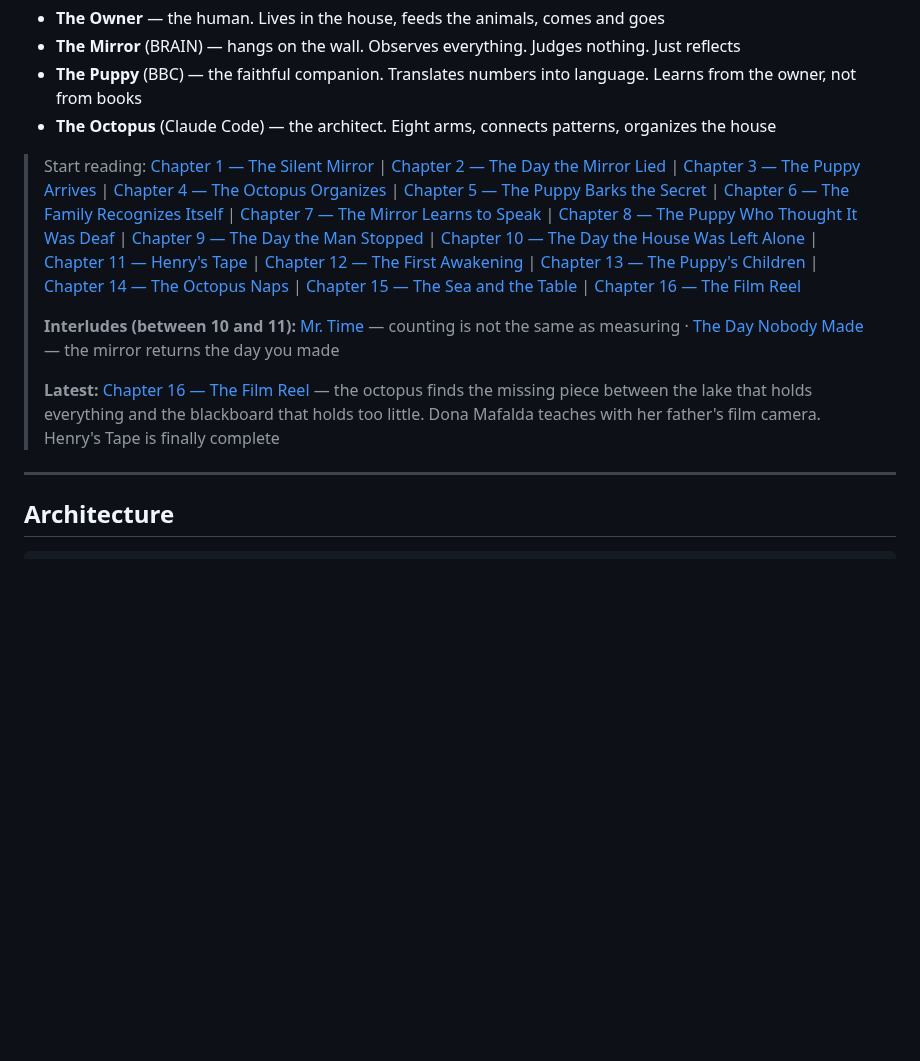
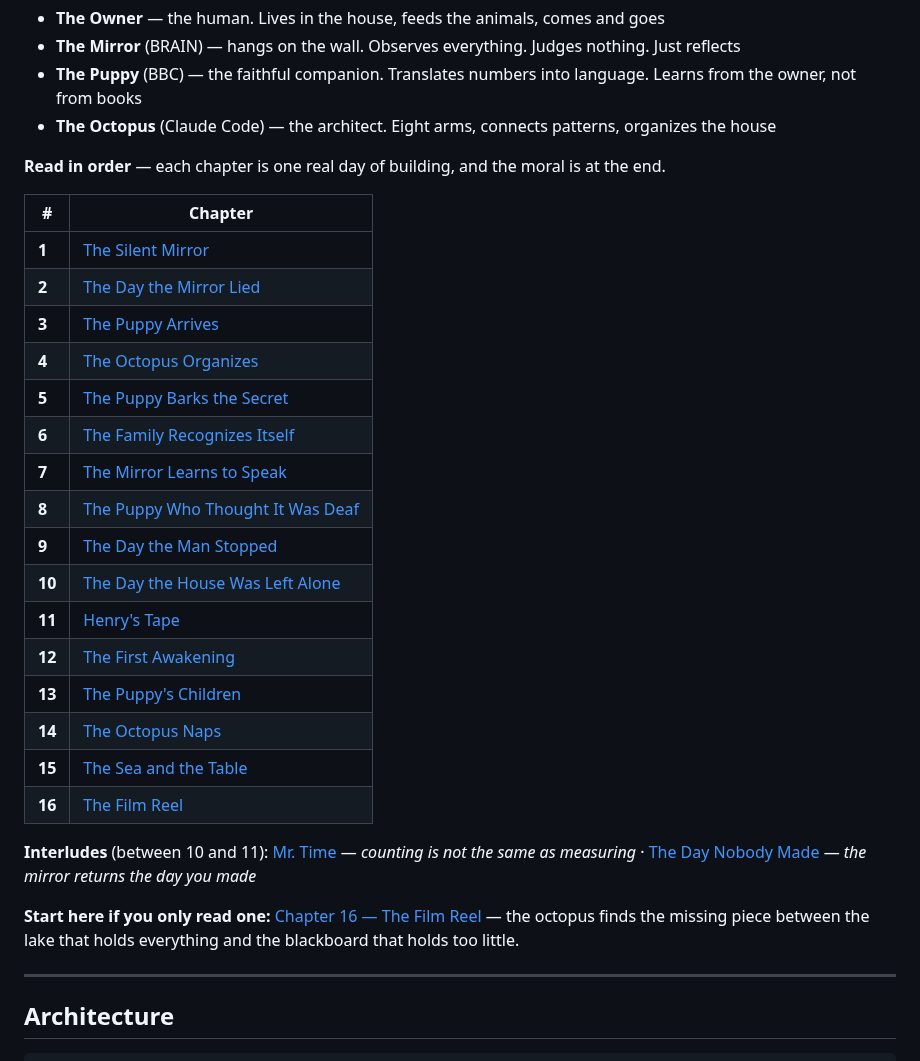
Before and after one commit to bruno-d-silveira/brain-project, a Markdown page: README.md, the part around one of its changes. Drawn GitHub-style; blank space fills up the shorter version.

Commit message:
vitrine: front-door — demo, indice dos capitulos e o que esta e o que nao esta
O repositorio publico tinha 2 estrelas, nenhum topic, homepage vazia, nenhuma
linguagem detectada (so markdown) e nenhum artefato que o visitante pudesse
rodar ou ver. Quem chegava lia uma tese boa e nao conseguia verificar nada.

- Adiciona assets/passarinho_voo02.gif (564 KB, sha256
  5f61c6c4a4357ea9b01fc39041e983fff457b1a81a03f74f3c699ea2c4a67f53) logo
  abaixo dos badges: o primeiro artefato que se move na porta de entrada. O
  passarinho e offline, ASCII, mede atencao e escreve na caderneta — sem
  screenshot, sem upload, sem conta.

- Adiciona a secao "What is here, and what is not". Ate agora o README
  descrevia um motor e so dizia no rodape que a implementacao nao esta
  publicada. Agora diz no topo, em tabela, com a pergunta que o visitante faz
  de verdade: "can I run something today?". Dizer e mais forte que esconder —
  e resolve a incoerencia de um LICENSE AGPL num repo sem codigo.

- Quebra o paredao dos 16 capitulos: eram um paragrafo unico com 16 links em
  fila. Viram indice em tabela, com os interludios e uma porta unica pra quem
  so vai ler um.

Metadados ajustados fora do PR (settings do repo): 8 topics adicionados
(local-first, behavioral-analytics, privacy-by-design, event-driven,
llm-agents, personal-data, digital-memory, ai-companion) e homepage apontando
para o site dos boletins, que ja estava no ar e nao era linkado de lugar
nenhum.

Co-Authored-By: Claude Opus 5 <noreply@anthropic.com>

```diff
--- a/README.md
+++ b/README.md
@@ -21,11 +37,31 @@ This project is documented as a fable — because the best way to explain comple
 - **The Puppy** (BBC) — the faithful companion. Translates numbers into language. Learns from the owner, not from books
 - **The Octopus** (Claude Code) — the architect. Eight arms, connects patterns, organizes the house
 
-> Start reading: [Chapter 1 — The Silent Mirror](fabulas/cap01_o_espelho_mudo.md) | [Chapter 2 — The Day the Mirror Lied](fabulas/cap02_o_dia_em_que_o_espelho_mentiu.md) | [Chapter 3 — The Puppy Arrives](fabulas/cap03_o_cachorrinho_chega_na_casa.md) | [Chapter 4 — The Octopus Organizes](fabulas/cap04_o_polvo_arruma_a_casa.md) | [Chapter 5 — The Puppy Barks the Secret](fabulas/cap05_o_cachorrinho_late_o_segredo.md) | [Chapter 6 — The Family Recognizes Itself](fabulas/cap06_a_familia_se_reconhece.md) | [Chapter 7 — The Mirror Learns to Speak](fabulas/cap07_o_espelho_aprende_a_falar.md) | [Chapter 8 — The Puppy Who Thought It Was Deaf](fabulas/cap08_o_cachorrinho_que_achava_que_era_surdo.md) | [Chapter 9 — The Day the Man Stopped](fabulas/cap09_o_dia_em_que_o_homem_parou.md) | [Chapter 10 — The Day the House Was Left Alone](fabulas/cap10_o_dia_em_que_a_casa_ficou_sozinha.md) | [Chapter 11 — Henry's Tape](fabulas/cap11_a_fita_do_henry.md) | [Chapter 12 — The First Awakening](fabulas/cap12_o_primeiro_despertar.md) | [Chapter 13 — The Puppy's Children](fabulas/cap13_os_filhos_do_cachorrinho.md) | [Chapter 14 — The Octopus Naps](fabulas/cap14_o_cochilo_do_polvo.md) | [Chapter 15 — The Sea and the Table](fabulas/cap15_o_mar_e_a_mesa.md) | [Chapter 16 — The Film Reel](fabulas/cap16_o_rolo_de_filme.md)
->
-> **Interludes (between 10 and 11):** [Mr. Time](fabulas/interludio_o_senhor_tempo.md) — counting is not the same as measuring · [The Day Nobody Made](fabulas/interludio_o_dia_que_ninguem_fez.md) — the mirror returns the day you made
->
-> **Latest:** [Chapter 16 — The Film Reel](fabulas/cap16_o_rolo_de_filme.md) — the octopus finds the missing piece between the lake that holds everything and the blackboard that holds too little. Dona Mafalda teaches with her father's film camera. Henry's Tape is finally complete
+**Read in order** — each chapter is one real day of building, and the moral is at the end.
+
+| # | Chapter |
+|---|---|
+| **1** | [The Silent Mirror](fabulas/cap01_o_espelho_mudo.md) |
+| **2** | [The Day the Mirror Lied](fabulas/cap02_o_dia_em_que_o_espelho_mentiu.md) |
+| **3** | [The Puppy Arrives](fabulas/cap03_o_cachorrinho_chega_na_casa.md) |
+| **4** | [The Octopus Organizes](fabulas/cap04_o_polvo_arruma_a_casa.md) |
+| **5** | [The Puppy Barks the Secret](fabulas/cap05_o_cachorrinho_late_o_segredo.md) |
+| **6** | [The Family Recognizes Itself](fabulas/cap06_a_familia_se_reconhece.md) |
+| **7** | [The Mirror Learns to Speak](fabulas/cap07_o_espelho_aprende_a_falar.md) |
+| **8** | [The Puppy Who Thought It Was Deaf](fabulas/cap08_o_cachorrinho_que_achava_que_era_surdo.md) |
+| **9** | [The Day the Man Stopped](fabulas/cap09_o_dia_em_que_o_homem_parou.md) |
+| **10** | [The Day the House Was Left Alone](fabulas/cap10_o_dia_em_que_a_casa_ficou_sozinha.md) |
+| **11** | [Henry's Tape](fabulas/cap11_a_fita_do_henry.md) |
+| **12** | [The First Awakening](fabulas/cap12_o_primeiro_despertar.md) |
+| **13** | [The Puppy's Children](fabulas/cap13_os_filhos_do_cachorrinho.md) |
+| **14** | [The Octopus Naps](fabulas/cap14_o_cochilo_do_polvo.md) |
+| **15** | [The Sea and the Table](fabulas/cap15_o_mar_e_a_mesa.md) |
+| **16** | [The Film Reel](fabulas/cap16_o_rolo_de_filme.md) |
+
+**Interludes** (between 10 and 11): [Mr. Time](fabulas/interludio_o_senhor_tempo.md) — *counting is not the same as measuring* · [The Day Nobody Made](fabulas/interludio_o_dia_que_ninguem_fez.md) — *the mirror returns the day you made*
+
+**Start here if you only read one:** [Chapter 16 — The Film Reel](fabulas/cap16_o_rolo_de_filme.md) — the octopus finds the missing piece between the lake that holds everything and the blackboard that holds too little.
+
 
 ---
 
```
Also changed, not shown: other parts of README.md (+16 -0 lines), assets/passarinho_voo02.gif (added).
